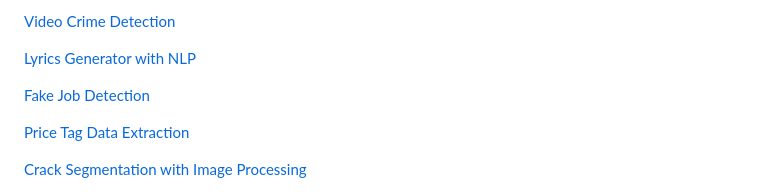
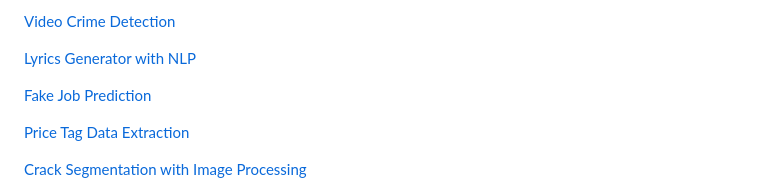
Before and after one commit to bebbieyin/bebbieyin, a Markdown page: README.md, the part around the change. GitHub-like rendering.

```diff
--- a/README.md
+++ b/README.md
@@ -27,7 +27,7 @@
 
 [Lyrics Generator with NLP](https://github.com/bebbieyin/lyrics-generator)
 
-[Fake Job Detection](https://github.com/bebbieyin/fake-job-prediction)
+[Fake Job Prediction](https://github.com/bebbieyin/fake-job-prediction)
 
 [Price Tag Data Extraction](https://github.com/bebbieyin/Price-Tag-Data-Extraction)
 
```
